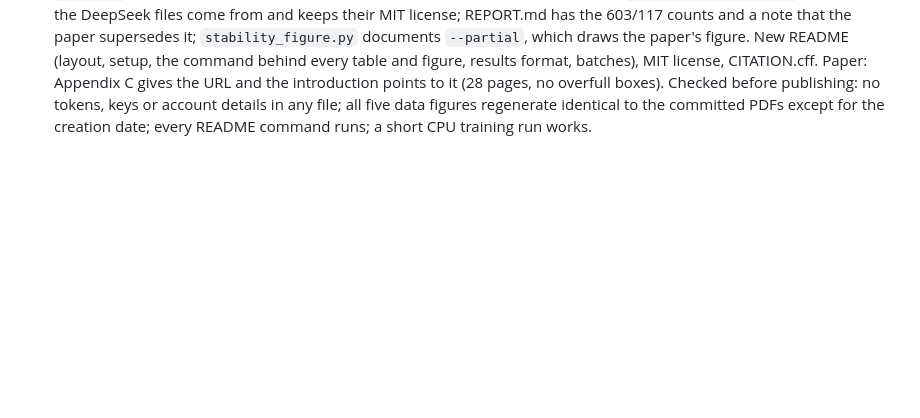
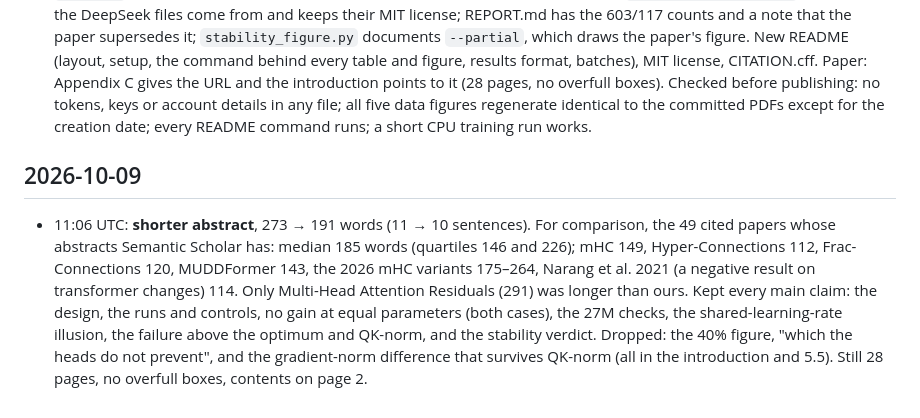
Before and after one commit to marcoshernanz/multi-head-mhc, a Markdown page: LOG.md, the part around the change. Rendered like a GitHub page; blank space fills up the shorter version.

Commit message:
log: shorter abstract

```diff
--- a/LOG.md
+++ b/LOG.md
@@ -817,3 +817,13 @@ Chronological. Every entry: what was done, why, what came out, pointers to files
   introduction points to it (28 pages, no overfull boxes). Checked before publishing: no tokens, keys or account details in any
   file; all five data figures regenerate identical to the committed PDFs except for the creation date; every README command runs;
   a short CPU training run works.
+
+## 2026-10-09
+
+- 11:06 UTC: **shorter abstract**, 273 → 191 words (11 → 10 sentences). For comparison, the 49 cited papers whose abstracts
+  Semantic Scholar has: median 185 words (quartiles 146 and 226); mHC 149, Hyper-Connections 112, Frac-Connections 120,
+  MUDDFormer 143, the 2026 mHC variants 175–264, Narang et al. 2021 (a negative result on transformer changes) 114. Only Multi-Head
+  Attention Residuals (291) was longer than ours. Kept every main claim: the design, the runs and controls, no gain at equal
+  parameters (both cases), the 27M checks, the shared-learning-rate illusion, the failure above the optimum and QK-norm, and the
+  stability verdict. Dropped: the 40% figure, "which the heads do not prevent", and the gradient-norm difference that survives
+  QK-norm (all in the introduction and 5.5). Still 28 pages, no overfull boxes, contents on page 2.
```
